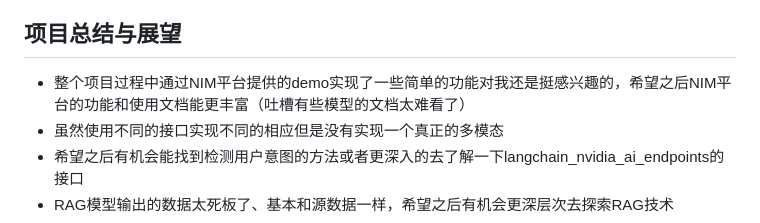
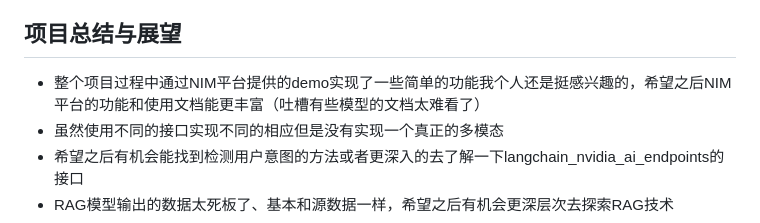
Before and after one commit to JinRiYao2001/DjangoNIMBot, a Markdown page: README.md, the part around the change. Drawn GitHub-style.

```diff
--- a/README.md
+++ b/README.md
@@ -36,7 +36,7 @@ RAG实现的关键代码就在day1课件的demo里，将它集成在整个项目
 
 项目总结与展望
 -------
-* 整个项目过程中通过NIM平台提供的demo实现了一些简单的功能对我还是挺感兴趣的，希望之后NIM平台的功能和使用文档能更丰富（吐槽有些模型的文档太难看了）
+* 整个项目过程中通过NIM平台提供的demo实现了一些简单的功能我个人还是挺感兴趣的，希望之后NIM平台的功能和使用文档能更丰富（吐槽有些模型的文档太难看了）
 * 虽然使用不同的接口实现不同的相应但是没有实现一个真正的多模态
 * 希望之后有机会能找到检测用户意图的方法或者更深入的去了解一下langchain_nvidia_ai_endpoints的接口
 * RAG模型输出的数据太死板了、基本和源数据一样，希望之后有机会更深层次去探索RAG技术
```
